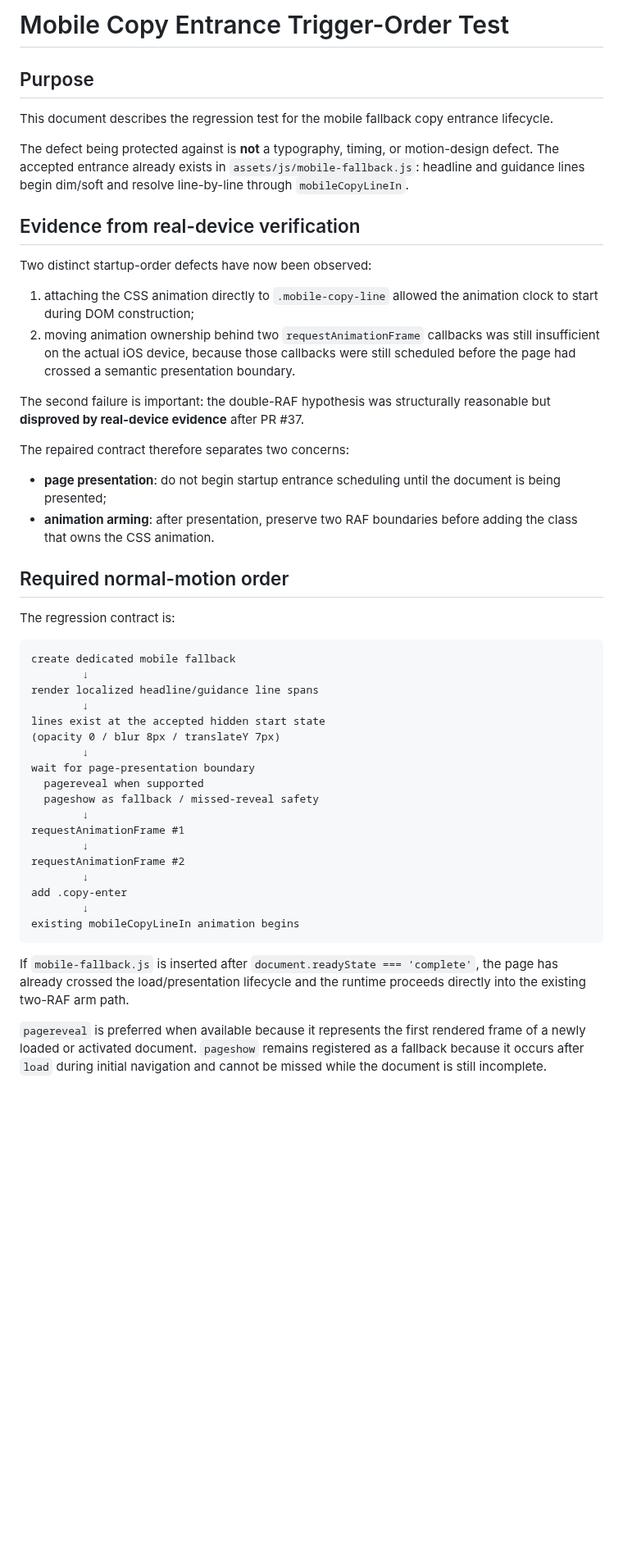
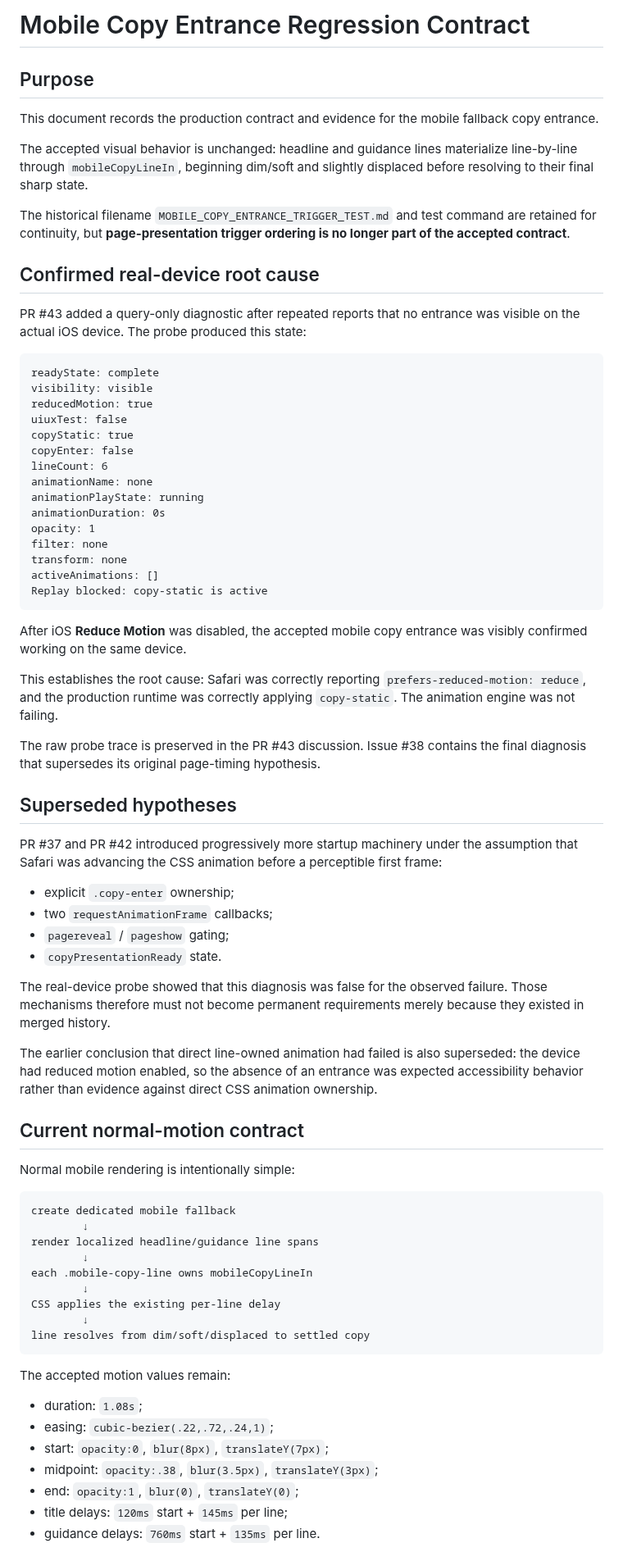
Before and after one commit to CTWalk/CTWalk.github.io, a Markdown page: docs/ui-ux/MOBILE_COPY_ENTRANCE_TRIGGER_TEST.md, the part around one of its changes. Shown at 82% size. Rendered like a GitHub page; blank space fills up the shorter version.

Commit message:
#44 document confirmed reduced-motion root cause

````diff
--- a/docs/ui-ux/MOBILE_COPY_ENTRANCE_TRIGGER_TEST.md
+++ b/docs/ui-ux/MOBILE_COPY_ENTRANCE_TRIGGER_TEST.md
@@ -1,51 +1,77 @@
-# Mobile Copy Entrance Trigger-Order Test
+# Mobile Copy Entrance Regression Contract
 
 ## Purpose
 
-This document describes the regression test for the mobile fallback copy entrance lifecycle.
+This document records the production contract and evidence for the mobile fallback copy entrance.
 
-The defect being protected against is **not** a typography, timing, or motion-design defect. The accepted entrance already exists in `assets/js/mobile-fallback.js`: headline and guidance lines begin dim/soft and resolve line-by-line through `mobileCopyLineIn`.
+The accepted visual behavior is unchanged: headline and guidance lines materialize line-by-line through `mobileCopyLineIn`, beginning dim/soft and slightly displaced before resolving to their final sharp state.
 
-## Evidence from real-device verification
+The historical filename `MOBILE_COPY_ENTRANCE_TRIGGER_TEST.md` and test command are retained for continuity, but **page-presentation trigger ordering is no longer part of the accepted contract**.
 
-Two distinct startup-order defects have now been observed:
+## Confirmed real-device root cause
 
-1. attaching the CSS animation directly to `.mobile-copy-line` allowed the animation clock to start during DOM construction;
-2. moving animation ownership behind two `requestAnimationFrame` callbacks was still insufficient on the actual iOS device, because those callbacks were still scheduled before the page had crossed a semantic presentation boundary.
+PR #43 added a query-only diagnostic after repeated reports that no entrance was visible on the actual iOS device. The probe produced this state:
 
-The second failure is important: the double-RAF hypothesis was structurally reasonable but **disproved by real-device evidence** after PR #37.
+```text
+readyState: complete
+visibility: visible
+reducedMotion: true
+uiuxTest: false
+copyStatic: true
+copyEnter: false
+lineCount: 6
+animationName: none
+animationPlayState: running
+animationDuration: 0s
+opacity: 1
+filter: none
+transform: none
+activeAnimations: []
+Replay blocked: copy-static is active
+```
 
-The repaired contract therefore separates two concerns:
+After iOS **Reduce Motion** was disabled, the accepted mobile copy entrance was visibly confirmed working on the same device.
 
-- **page presentation**: do not begin startup entrance scheduling until the document is being presented;
-- **animation arming**: after presentation, preserve two RAF boundaries before adding the class that owns the CSS animation.
+This establishes the root cause: Safari was correctly reporting `prefers-reduced-motion: reduce`, and the production runtime was correctly applying `copy-static`. The animation engine was not failing.
 
-## Required normal-motion order
+The raw probe trace is preserved in the PR #43 discussion. Issue #38 contains the final diagnosis that supersedes its original page-timing hypothesis.
 
-The regression contract is:
+## Superseded hypotheses
+
+PR #37 and PR #42 introduced progressively more startup machinery under the assumption that Safari was advancing the CSS animation before a perceptible first frame:
+
+- explicit `.copy-enter` ownership;
+- two `requestAnimationFrame` callbacks;
+- `pagereveal` / `pageshow` gating;
+- `copyPresentationReady` state.
+
+The real-device probe showed that this diagnosis was false for the observed failure. Those mechanisms therefore must not become permanent requirements merely because they existed in merged history.
+
+The earlier conclusion that direct line-owned animation had failed is also superseded: the device had reduced motion enabled, so the absence of an entrance was expected accessibility behavior rather than evidence against direct CSS animation ownership.
+
+## Current normal-motion contract
+
+Normal mobile rendering is intentionally simple:
 
 ```text
 create dedicated mobile fallback
         ↓
 render localized headline/guidance line spans
         ↓
-lines exist at the accepted hidden start state
-(opacity 0 / blur 8px / translateY 7px)
+each .mobile-copy-line owns mobileCopyLineIn
         ↓
-wait for page-presentation boundary
-  pagereveal when supported
-  pageshow as fallback / missed-reveal safety
+CSS applies the existing per-line delay
         ↓
-requestAnimationFrame #1
-        ↓
-requestAnimationFrame #2
-        ↓
-add .copy-enter
-        ↓
-existing mobileCopyLineIn animation begins
+line resolves from dim/soft/displaced to settled copy
 ```
 
-If `mobile-fallback.js` is inserted after `document.readyState === 'complete'`, the page has already crossed the load/presentation lifecycle and the runtime proceeds directly into the existing two-RAF arm path.
+The accepted motion values remain:
 
-`pagereveal` is preferred when available because it represents the first rendered frame of a newly loaded or activated document. `pageshow` remains registered as a fallback because it occurs after `load` during initial navigation and cannot be missed while the document is still incomplete.
+- duration: `1.08s`;
+- easing: `cubic-bezier(.22,.72,.24,1)`;
+- start: `opacity:0`, `blur(8px)`, `translateY(7px)`;
+- midpoint: `opacity:.38`, `blur(3.5px)`, `translateY(3px)`;
+- end: `opacity:1`, `blur(0)`, `translateY(0)`;
+- title delays: `120ms` start + `145ms` per line;
+- guidance delays: `760ms` start + `135ms` per line.
 
````
Also changed, not shown: other parts of docs/ui-ux/MOBILE_COPY_ENTRANCE_TRIGGER_TEST.md (+37 -31 lines).
